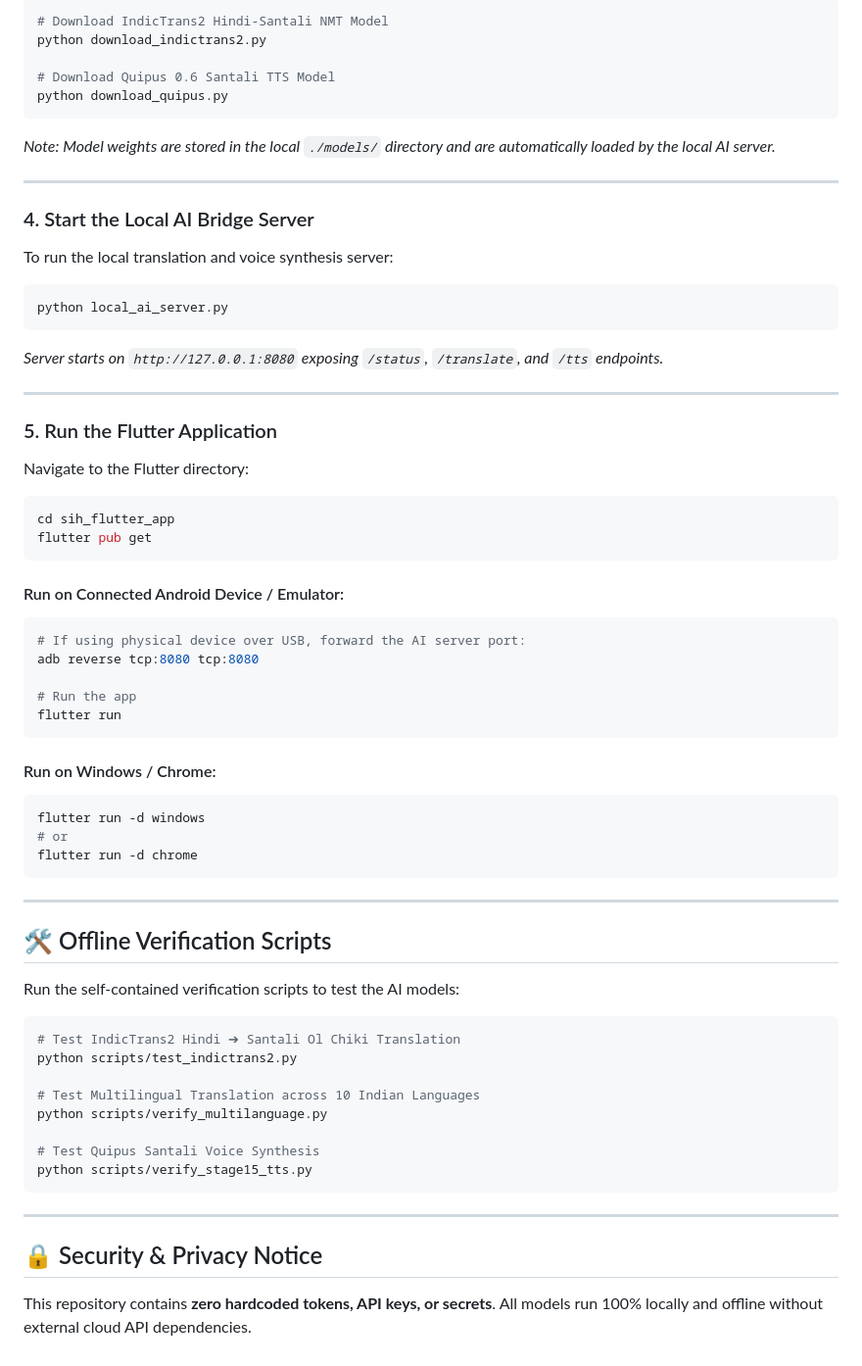
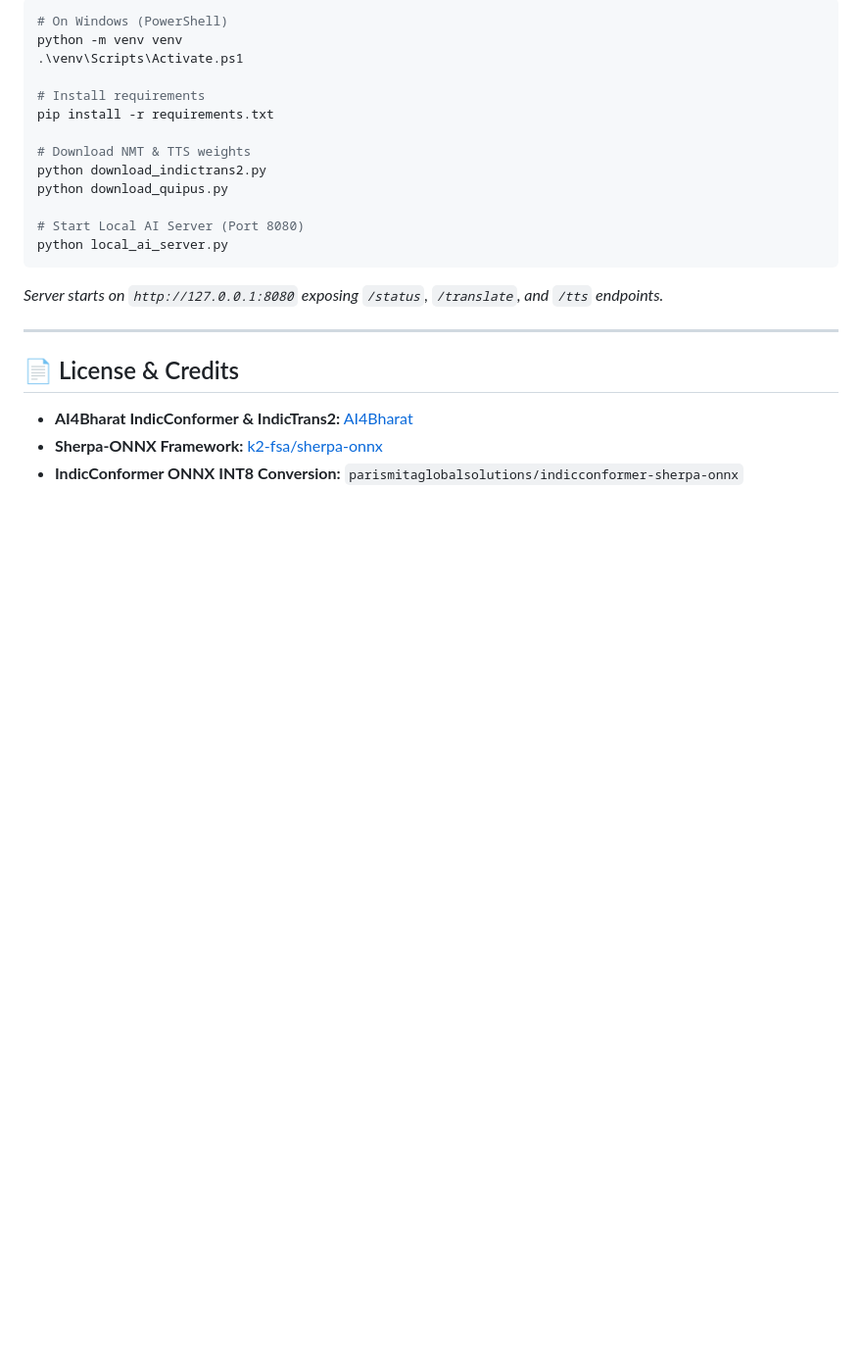
Before and after one commit to vaseem0703/sih, a Markdown page: README.md, the part around one of its changes. Shown at 98% size. GitHub-like rendering; blank space fills up the shorter version.

````diff
--- a/README.md
+++ b/README.md
@@ -71,70 +85,26 @@ Run the automated download scripts to fetch model weights:
 
 ```bash
-# Download IndicTrans2 Hindi-Santali NMT Model
+# On Windows (PowerShell)
+python -m venv venv
+.\venv\Scripts\Activate.ps1
+
+# Install requirements
+pip install -r requirements.txt
+
+# Download NMT & TTS weights
 python download_indictrans2.py
+python download_quipus.py
 
-# Download Quipus 0.6 Santali TTS Model
-python download_quipus.py
+# Start Local AI Server (Port 8080)
+python local_ai_server.py
 ```
 
-*Note: Model weights are stored in the local `./models/` directory and are automatically loaded by the local AI server.*
-
----
-
-### 4. Start the Local AI Bridge Server
-
-To run the local translation and voice synthesis server:
-
-```bash
-python local_ai_server.py
-```
 *Server starts on `http://127.0.0.1:8080` exposing `/status`, `/translate`, and `/tts` endpoints.*
 
 ---
 
-### 5. Run the Flutter Application
+## 📄 License & Credits
 
-Navigate to the Flutter directory:
-
-```bash
-cd sih_flutter_app
-flutter pub get
-```
-
-#### Run on Connected Android Device / Emulator:
-```bash
-# If using physical device over USB, forward the AI server port:
-adb reverse tcp:8080 tcp:8080
-
-# Run the app
-flutter run
-```
-
-#### Run on Windows / Chrome:
-```bash
-flutter run -d windows
-# or
-flutter run -d chrome
-```
-
----
-
-## 🛠️ Offline Verification Scripts
-
-Run the self-contained verification scripts to test the AI models:
-
-```bash
-# Test IndicTrans2 Hindi ➔ Santali Ol Chiki Translation
-python scripts/test_indictrans2.py
-
-# Test Multilingual Translation across 10 Indian Languages
-python scripts/verify_multilanguage.py
-
-# Test Quipus Santali Voice Synthesis
-python scripts/verify_stage15_tts.py
-```
-
----
-
-## 🔒 Security & Privacy Notice
-This repository contains **zero hardcoded tokens, API keys, or secrets**. All models run 100% locally and offline without external cloud API dependencies.
+* **AI4Bharat IndicConformer & IndicTrans2:** [AI4Bharat](https://ai4bharat.iitm.ac.in/)
+* **Sherpa-ONNX Framework:** [k2-fsa/sherpa-onnx](https://github.com/k2-fsa/sherpa-onnx)
+* **IndicConformer ONNX INT8 Conversion:** `parismitaglobalsolutions/indicconformer-sherpa-onnx`
````
Also changed, not shown: other parts of README.md (+46 -32 lines).
